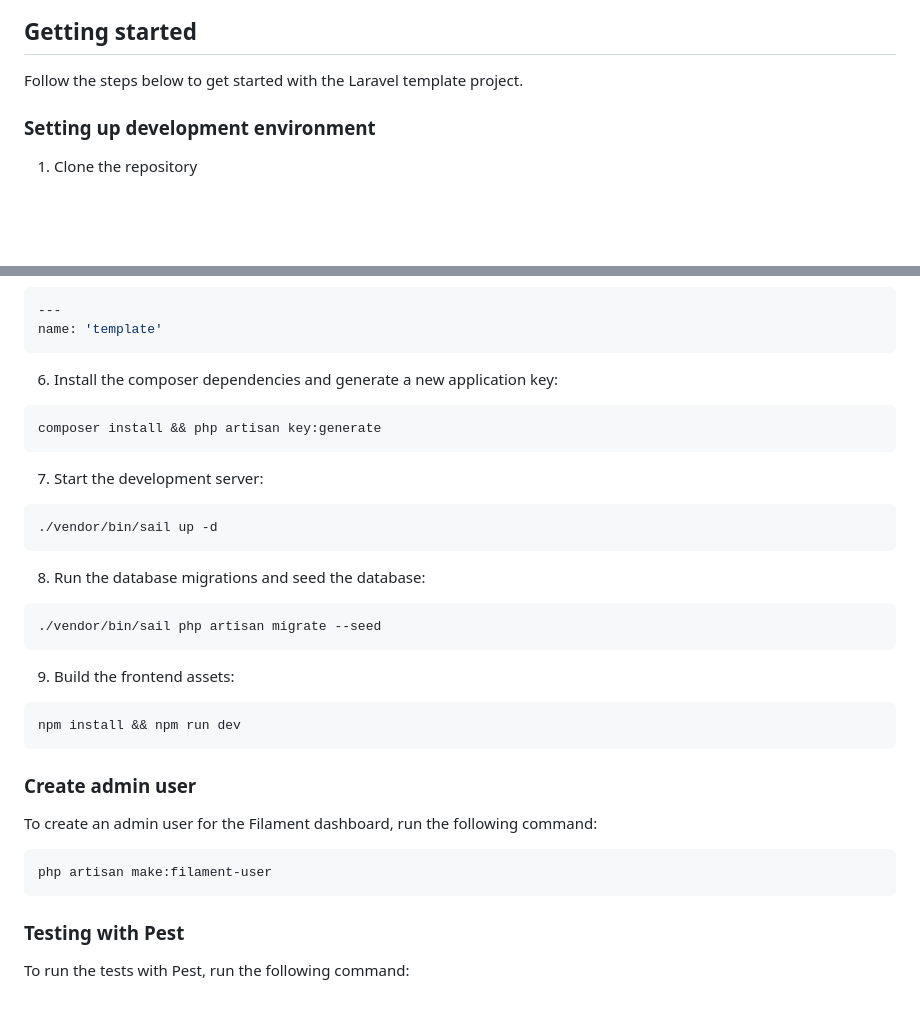
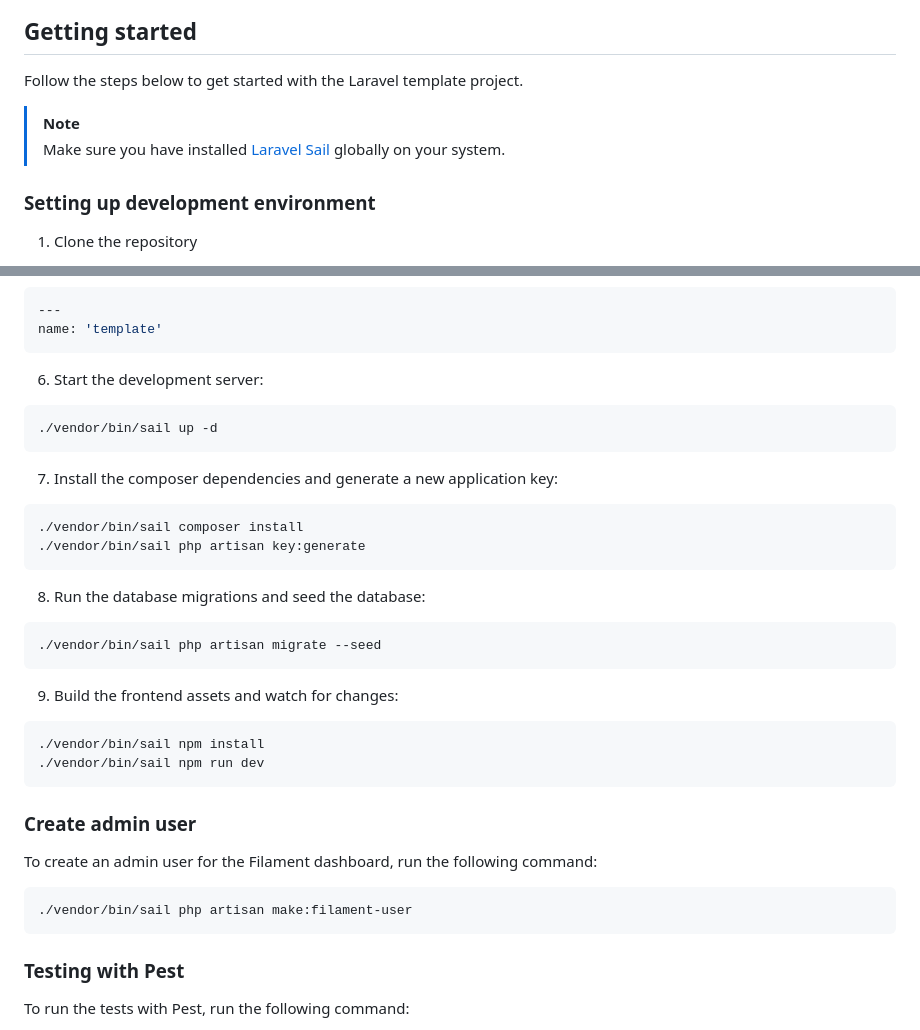
Before and after one commit to klaasnicolaas/laravel-template, a Markdown page: README.md, 2 parts joined by grey strips. GitHub-like rendering; blank space fills up the shorter version.

Commit message:
Improve documentation

````diff
--- a/README.md
+++ b/README.md
@@ -45,6 +45,9 @@ By default there are 3 types of roles:
 
 Follow the steps below to get started with the Laravel template project.
 
+> [!NOTE]
+> Make sure you have installed [Laravel Sail][sail] globally on your system.
+
 ### Setting up development environment
 
 1. Clone the repository
@@ -76,14 +79,15 @@ DB_PASSWORD=password
 name: 'template'
 ```
 
-6. Install the composer dependencies and generate a new application key:
+6. Start the development server:
 ```bash
-composer install && php artisan key:generate
+./vendor/bin/sail up -d
 ```
 
-7. Start the development server:
+7. Install the composer dependencies and generate a new application key:
 ```bash
-./vendor/bin/sail up -d
+./vendor/bin/sail composer install
+./vendor/bin/sail php artisan key:generate
 ```
 
 8. Run the database migrations and seed the database:
@@ -91,9 +95,10 @@ composer install && php artisan key:generate
 ./vendor/bin/sail php artisan migrate --seed
 ```
 
-9. Build the frontend assets:
+9. Build the frontend assets and watch for changes:
 ```bash
-npm install && npm run dev
+./vendor/bin/sail npm install
+./vendor/bin/sail npm run dev
 ```
 
 ### Create admin user
@@ -101,7 +106,7 @@ npm install && npm run dev
 To create an admin user for the Filament dashboard, run the following command:
 
 ```bash
-php artisan make:filament-user
+./vendor/bin/sail php artisan make:filament-user
 ```
 
 ### Testing with Pest
````
